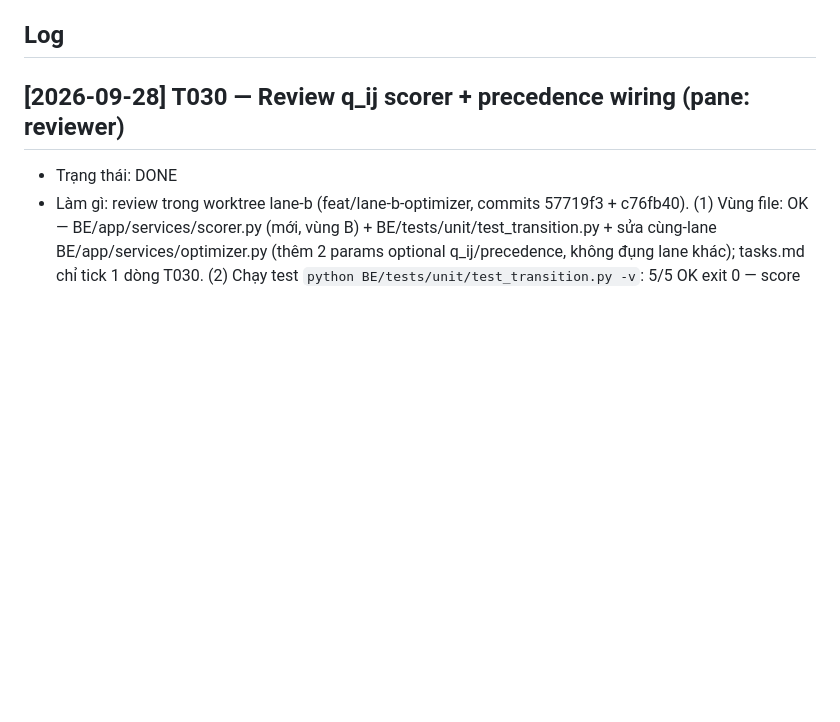
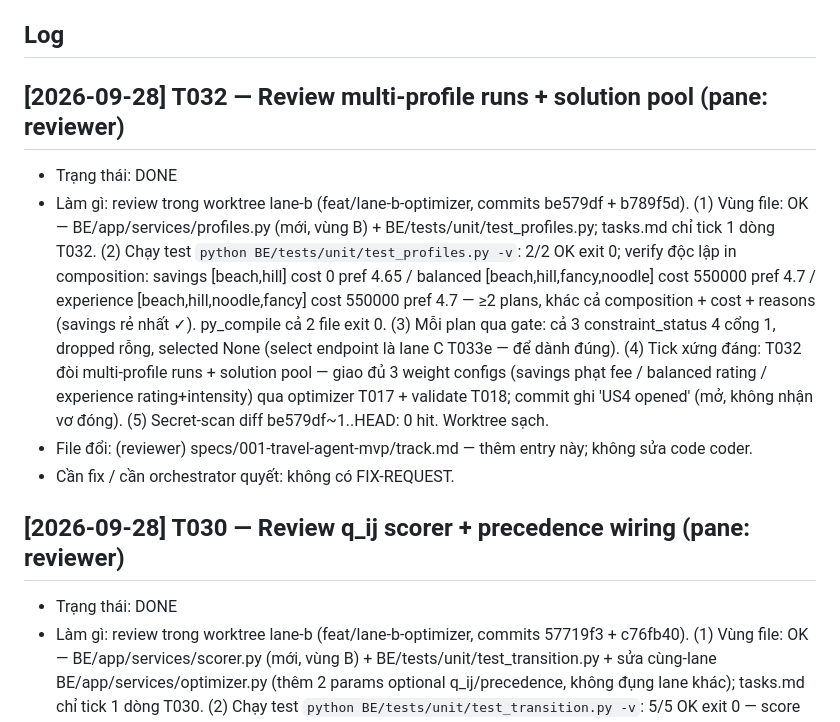
Before and after one commit to DangHung1110/Davel-Trace, a Markdown page: specs/001-travel-agent-mvp/track.md, the part around the change. Rendered like a GitHub page; blank space fills up the shorter version.

Commit message:
docs: reviewer DONE entry for T032 (0 FIX-REQUEST, US4 opened)

```diff
--- a/specs/001-travel-agent-mvp/track.md
+++ b/specs/001-travel-agent-mvp/track.md
@@ -28,6 +28,12 @@ Mỗi entry:
 - orchestrator (w2:p1): giao việc, đọc track, reconcile, merge/PR.
 
 ## Log
+
+## [2026-09-28] T032 — Review multi-profile runs + solution pool (pane: reviewer)
+- Trạng thái: DONE
+- Làm gì: review trong worktree lane-b (feat/lane-b-optimizer, commits be579df + b789f5d). (1) Vùng file: OK — BE/app/services/profiles.py (mới, vùng B) + BE/tests/unit/test_profiles.py; tasks.md chỉ tick 1 dòng T032. (2) Chạy test `python BE/tests/unit/test_profiles.py -v`: 2/2 OK exit 0; verify độc lập in composition: savings [beach,hill] cost 0 pref 4.65 / balanced [beach,hill,fancy,noodle] cost 550000 pref 4.7 / experience [beach,hill,noodle,fancy] cost 550000 pref 4.7 — ≥2 plans, khác cả composition + cost + reasons (savings rẻ nhất ✓). py_compile cả 2 file exit 0. (3) Mỗi plan qua gate: cả 3 constraint_status 4 cổng 1, dropped rỗng, selected None (select endpoint là lane C T033e — để dành đúng). (4) Tick xứng đáng: T032 đòi multi-profile runs + solution pool — giao đủ 3 weight configs (savings phạt fee / balanced rating / experience rating+intensity) qua optimizer T017 + validate T018; commit ghi 'US4 opened' (mở, không nhận vơ đóng). (5) Secret-scan diff be579df~1..HEAD: 0 hit. Worktree sạch.
+- File đổi: (reviewer) specs/001-travel-agent-mvp/track.md — thêm entry này; không sửa code coder.
+- Cần fix / cần orchestrator quyết: không có FIX-REQUEST.
 
 ## [2026-09-28] T030 — Review q_ij scorer + precedence wiring (pane: reviewer)
 - Trạng thái: DONE
```
